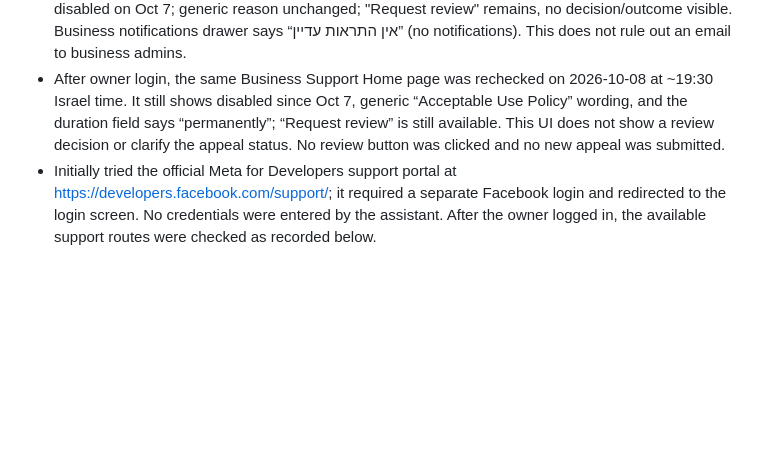
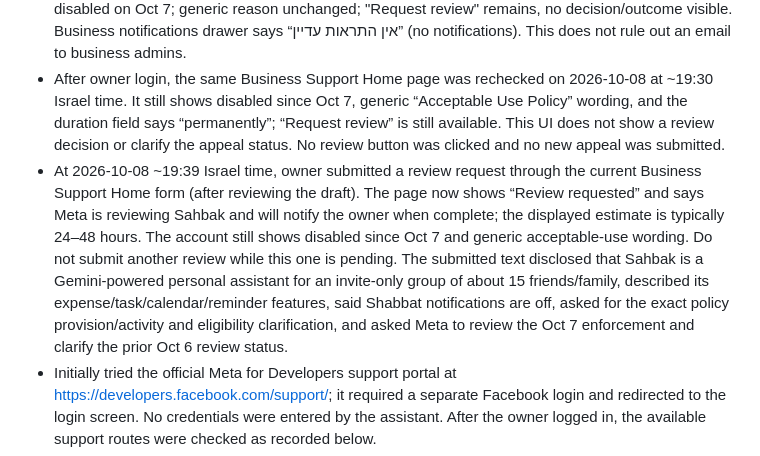
Before and after one commit to evi12349-a11y/sahbak, a Markdown page: .github/sahbak-context.md, the part around the change. Drawn GitHub-style; blank space fills up the shorter version.

Commit message:
Record newly submitted Meta review request
Co-authored-by: Copilot <223556219+Copilot@users.noreply.github.com>

```diff
--- a/.github/sahbak-context.md
+++ b/.github/sahbak-context.md
@@ -29,6 +29,7 @@
 - Meta Business Support rechecked **2026-10-08 19:23 Israel time**: WABA is disabled, UI says disabled on **2026-10-07**, with the same generic reason “Acceptable Use Policy” (Hebrew UI: “הפרת תנאי השימוש המקובל”). No specific policy clause or review decision is visible. The page offers “Request review”; no acceptance/rejection response is shown.
 - Rechecked Meta Business Support and notifications **2026-10-08 19:26 Israel time**: account still says disabled on Oct 7; generic reason unchanged; "Request review" remains, no decision/outcome visible. Business notifications drawer says “אין התראות עדיין” (no notifications). This does not rule out an email to business admins.
 - After owner login, the same Business Support Home page was rechecked on 2026-10-08 at ~19:30 Israel time. It still shows disabled since Oct 7, generic “Acceptable Use Policy” wording, and the duration field says “permanently”; “Request review” is still available. This UI does not show a review decision or clarify the appeal status. No review button was clicked and no new appeal was submitted.
+- At 2026-10-08 ~19:39 Israel time, owner submitted a review request through the current Business Support Home form (after reviewing the draft). The page now shows “Review requested” and says Meta is reviewing Sahbak and will notify the owner when complete; the displayed estimate is typically 24–48 hours. The account still shows disabled since Oct 7 and generic acceptable-use wording. Do not submit another review while this one is pending. The submitted text disclosed that Sahbak is a Gemini-powered personal assistant for an invite-only group of about 15 friends/family, described its expense/task/calendar/reminder features, said Shabbat notifications are off, asked for the exact policy provision/activity and eligibility clarification, and asked Meta to review the Oct 7 enforcement and clarify the prior Oct 6 review status.
 - Initially tried the official Meta for Developers support portal at https://developers.facebook.com/support/; it required a separate Facebook login and redirected to the login screen. No credentials were entered by the assistant. After the owner logged in, the available support routes were checked as recorded below.
 - Owner logged into Meta for Developers on 2026-10-08 at ~19:29 Israel time. The WhatsApp Business API support path only offered self-service Cloud API setup guides; marking them unhelpful only recorded feedback, with no case or contact form. The generic business/ads path says this is the incorrect help center and redirects to https://www.facebook.com/business/help. No support case or appeal was submitted. The Developer Support portal therefore did not provide a direct escalation path for this disabled WABA.
 - Latest GitHub health workflow run **#13** started 2026-10-08 13:29Z (16:29 Israel) and failed at its `/health` probe. Runs #11–#13 failed; monitoring continues to detect Meta's disablement.
```
